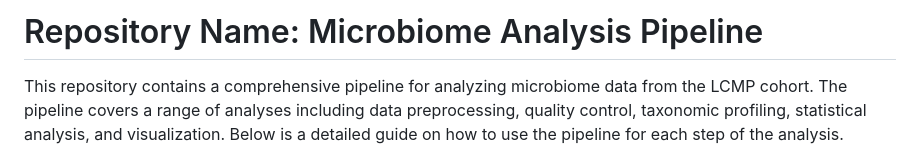
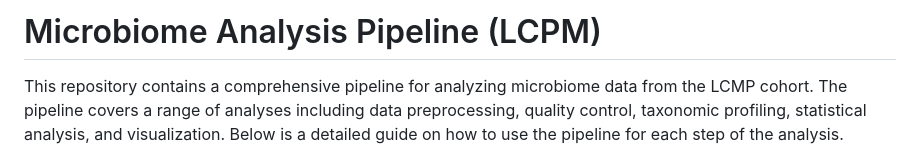
Before and after one commit to raeslab/QMP-Microbiome-CRC-confounders, a Markdown page: README.md, the part around the change. Drawn GitHub-style.

```diff
--- a/README.md
+++ b/README.md
@@ -1,4 +1,4 @@
-# Repository Name: Microbiome Analysis Pipeline
+# Microbiome Analysis Pipeline (LCPM)
 
 This repository contains a comprehensive pipeline for analyzing microbiome data from the LCMP cohort. The pipeline covers a range of analyses including data preprocessing, quality control, taxonomic profiling, statistical analysis, and visualization. Below is a detailed guide on how to use the pipeline for each step of the analysis.
 
```
